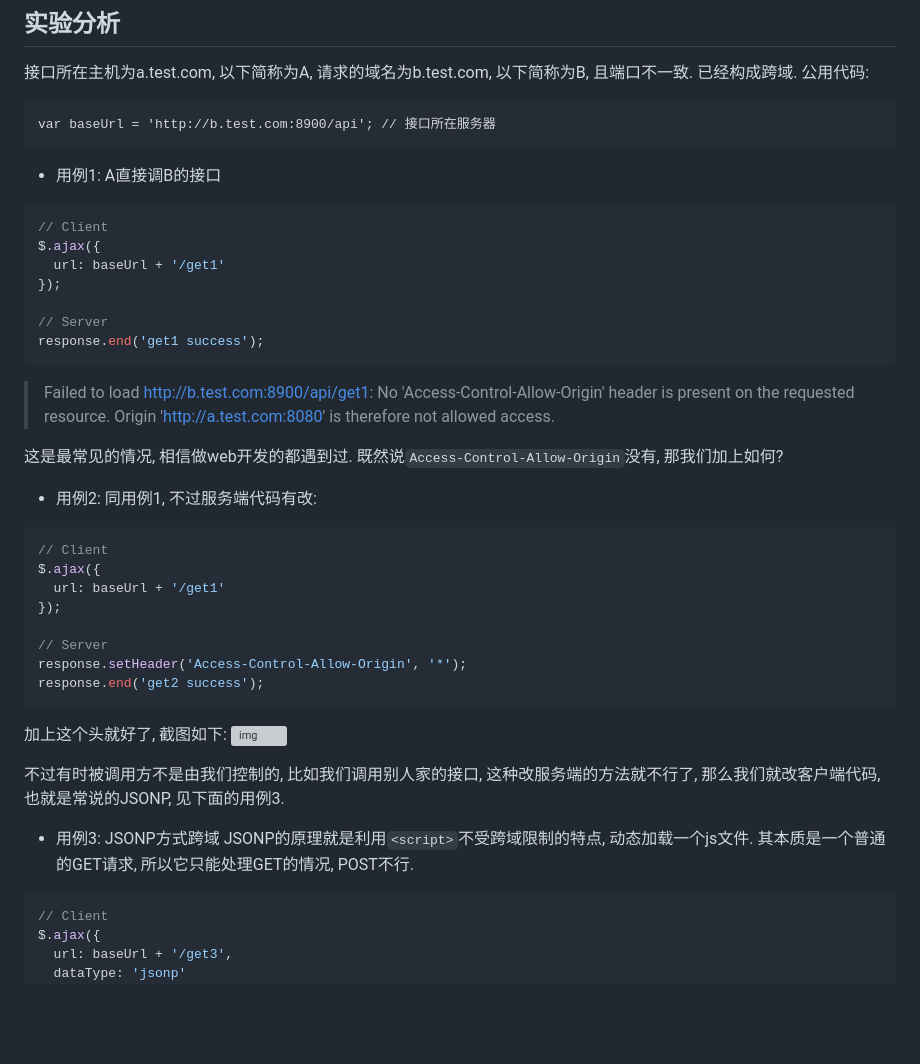
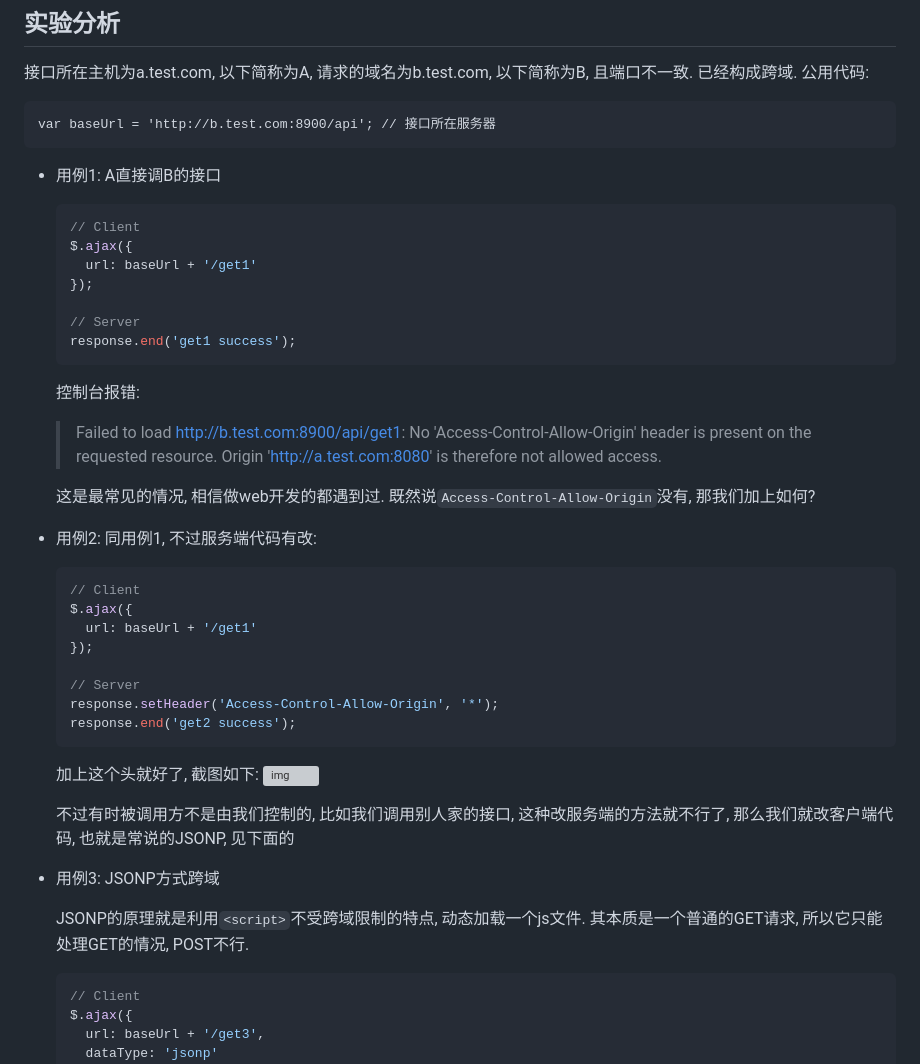
Before and after one commit to GerryLon/cors, a Markdown page: note.md, the part around the change printed below. Drawn GitHub-style; blank space fills up the shorter version; grey boxes are pictures that could not be loaded.

````diff
--- a/note.md
+++ b/note.md
@@ -57,7 +58,8 @@ cors仓库下的img目录有一些测试时的截图
 var baseUrl = 'http://b.test.com:8900/api'; // 接口所在服务器
 ```
 
- - 用例1: A直接调B的接口
+- 用例1: A直接调B的接口
+
   ```js
   // Client
   $.ajax({
@@ -67,12 +69,15 @@ var baseUrl = 'http://b.test.com:8900/api'; // 接口所在服务器
   // Server
   response.end('get1 success');
   ```
+  控制台报错:
+
   > Failed to load http://b.test.com:8900/api/get1: No 'Access-Control-Allow-Origin' header is present on the requested resource. Origin 'http://a.test.com:8080' is therefore not allowed access.
 
   这是最常见的情况, 相信做web开发的都遇到过.
   既然说`Access-Control-Allow-Origin`没有, 那我们加上如何?
 
-  - 用例2: 同用例1, 不过服务端代码有改:
+- 用例2: 同用例1, 不过服务端代码有改:
+
   ```js
   // Client
   $.ajax({
@@ -86,11 +91,13 @@ var baseUrl = 'http://b.test.com:8900/api'; // 接口所在服务器
   加上这个头就好了, 截图如下:
   ![img](http://7xl7ab.com1.z0.glb.clouddn.com/cors/2.png)
 
-  不过有时被调用方不是由我们控制的, 比如我们调用别人家的接口, 这种改服务端的方法就不行了, 那么我们就改客户端代码, 也就是常说的JSONP, 见下面的用例3.
+  不过有时被调用方不是由我们控制的, 比如我们调用别人家的接口, 这种改服务端的方法就不行了, 那么我们就改客户端代码, 也就是常说的JSONP, 见下面的
 
-  - 用例3: JSONP方式跨域
+- 用例3: JSONP方式跨域
+
   JSONP的原理就是利用`<script>`不受跨域限制的特点, 动态加载一个js文件.
   其本质是一个普通的GET请求, 所以它只能处理GET的情况, POST不行.
+
   ```js
   // Client
   $.ajax({
````
Also changed, not shown: other parts of note.md (+37 -2 lines), img/cookie.png (added), img/cookie2.png (added), img/cookie_origin.png (added), 2 other files.
